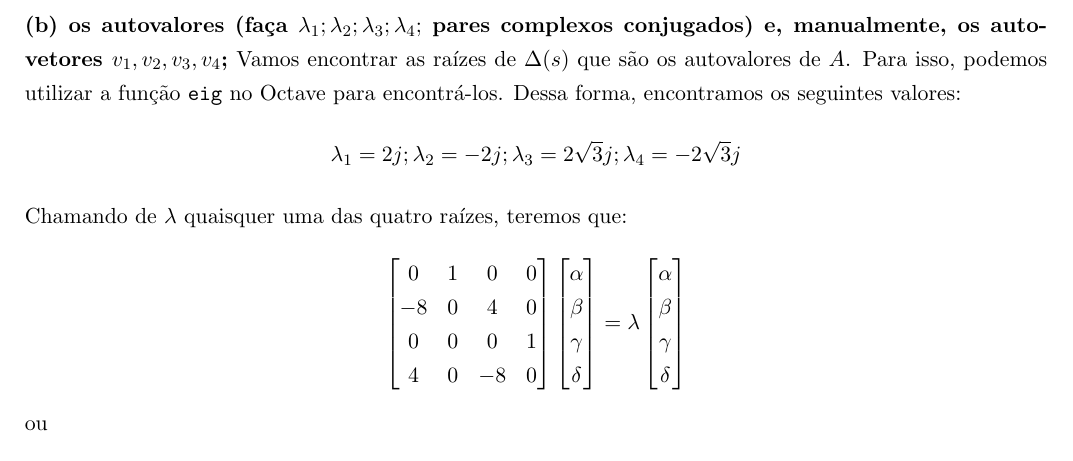
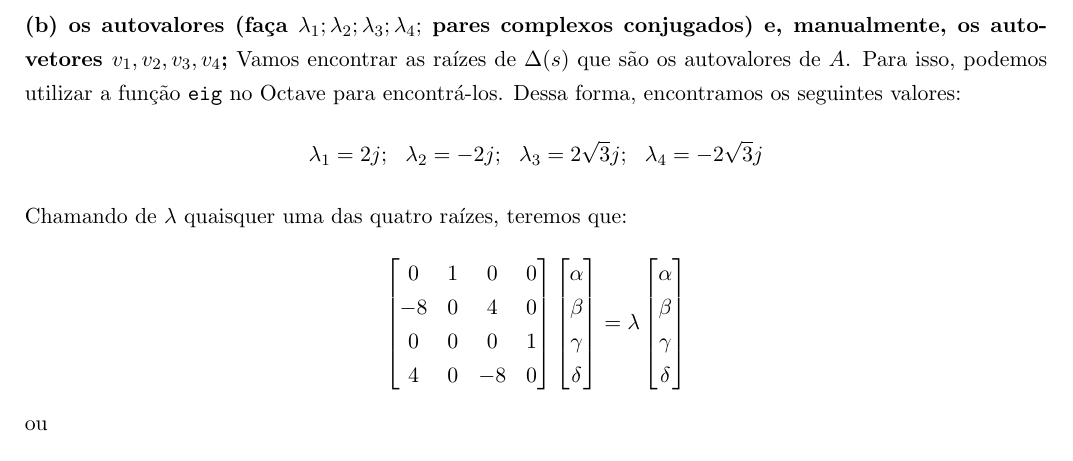
Before and after one commit to mhscardoso/Sig.Sistems, a LaTeX document (Trabalho 4/Trabalho4.tex): part of page 8 of 15, cut so that both start at the same text. Compiled offline with pdfLaTeX.

Commit message:
Question 2 - finished

```diff
--- a/Trabalho 4/Trabalho4.tex
+++ b/Trabalho 4/Trabalho4.tex
@@ -501,7 +501,7 @@ Disso, obtemos:
 \textbf{(b) os autovalores (faça $\lambda_1; \lambda_2; \lambda_3; \lambda_4;$ pares complexos conjugados) e, manualmente, os autovetores $v_1, v_2, v_3, v_4$;}
 Vamos encontrar as raízes de $\Delta(s)$ que são os autovalores de $A$. Para isso, podemos utilizar a função \texttt{eig} no Octave para encontrá-los. Dessa forma, encontramos os seguintes valores:
 \[
-  \lambda_1 = 2j; \lambda_2 = -2j; \lambda_3 = 2\sqrt{3}j; \lambda_4 = -2\sqrt{3}j
+  \lambda_1 = 2j;\,\,\,\, \lambda_2 = -2j; \,\,\,\,\lambda_3 = 2\sqrt{3}j; \,\,\,\,\lambda_4 = -2\sqrt{3}j
 \]
 Chamando de $\lambda$ quaisquer uma das quatro raízes, teremos que:
 \begin{align*}
```
Also changed, not shown: Trabalho 4/Trabalho4.pdf.
